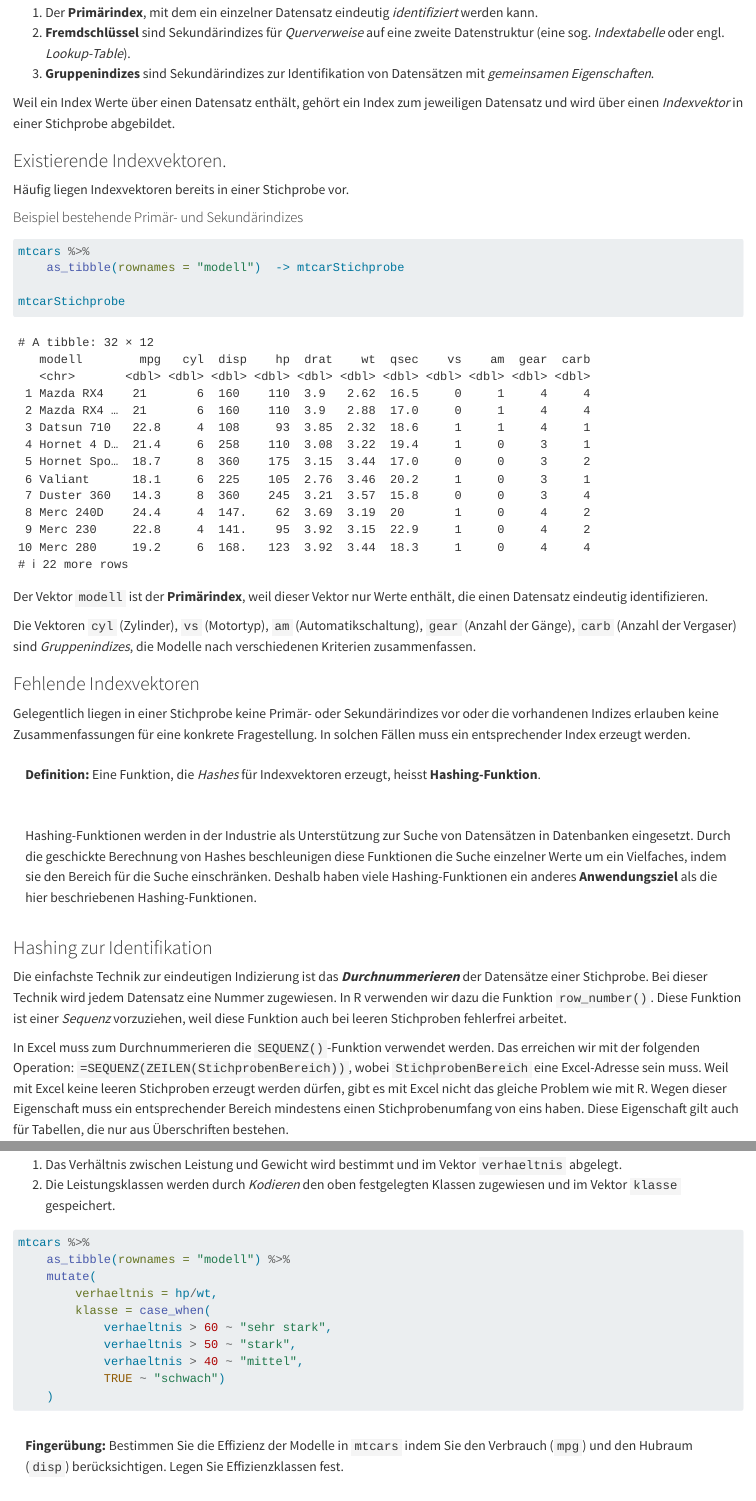
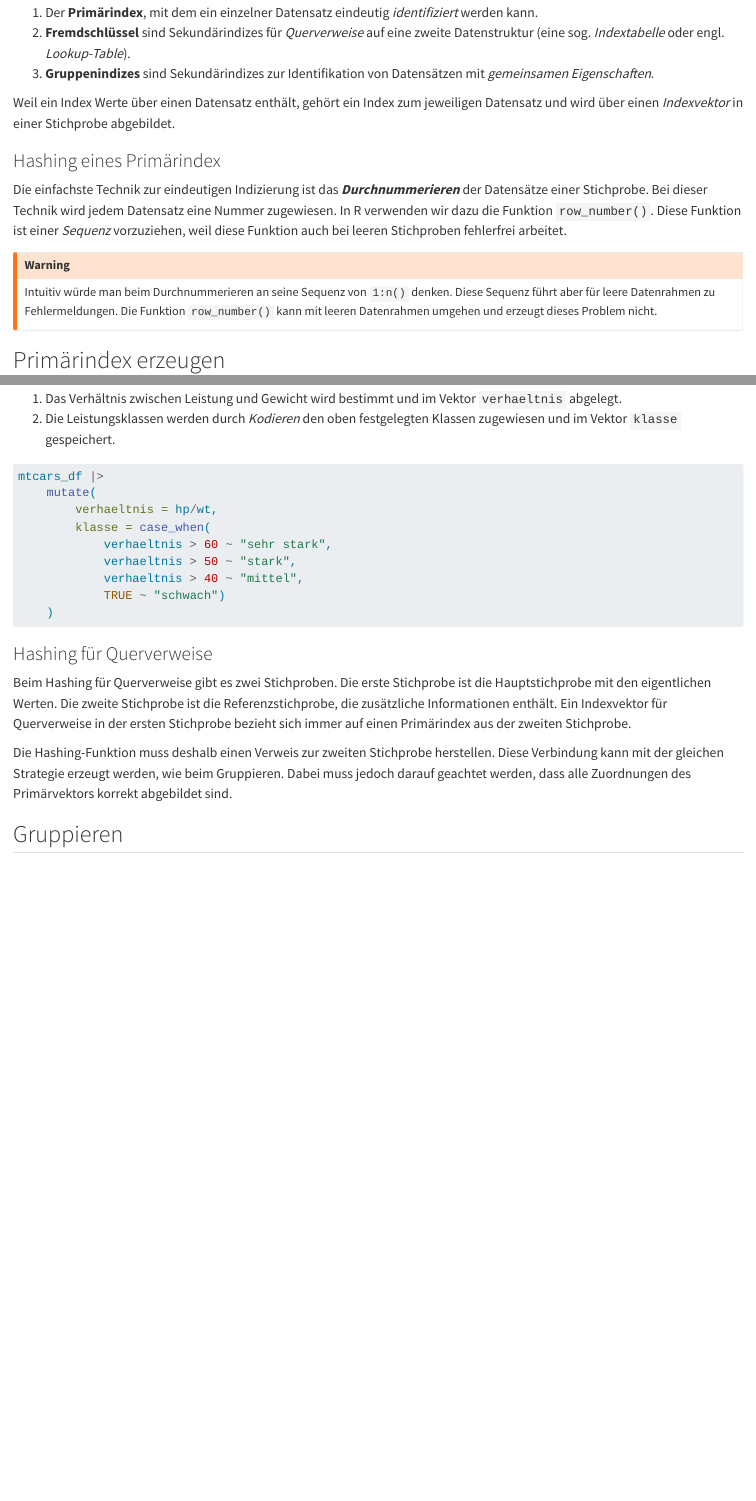
Before and after one commit to dxiai/dxi-r, a Quarto document (kapitel/indizieren-gruppieren/kapitel.qmd): the page in a window 1100 px wide, from 210 px down, and a second part further down, joined at a grey line. Rendered offline with R 4.5, knitr and Pandoc in place of Quarto, with nearby package versions; some code elsewhere in the file could not run offline; common packages that the code uses without loading them are loaded.

Commit message:
neuer text kapitel gruppieren

````diff
--- a/kapitel/indizieren-gruppieren/kapitel.qmd
+++ b/kapitel/indizieren-gruppieren/kapitel.qmd
@@ -14,37 +14,9 @@ Es werden drei Arten von Indizes unterschieden:
 
 Weil ein Index Werte über einen Datensatz enthält, gehört ein Index zum jeweiligen Datensatz und wird über einen *Indexvektor* in einer Stichprobe abgebildet.
 
-### Existierende Indexvektoren.
-
-Häufig liegen Indexvektoren bereits in einer Stichprobe vor.
-
-#### Beispiel bestehende Primär- und Sekundärindizes
-
-```{r}
-mtcars %>%
-    as_tibble(rownames = "modell")  -> mtcarStichprobe
-
-mtcarStichprobe
-```
-
-Der Vektor `modell` ist der **Primärindex**, weil dieser Vektor nur Werte enthält, die einen Datensatz eindeutig identifizieren.
-
-Die Vektoren `cyl` (Zylinder), `vs` (Motortyp), `am` (Automatikschaltung), `gear` (Anzahl der Gänge), `carb` (Anzahl der Vergaser) sind *Gruppenindizes*, die Modelle nach verschiedenen Kriterien zusammenfassen.
-
-### Fehlende Indexvektoren
-
-Gelegentlich liegen in einer Stichprobe keine Primär- oder Sekundärindizes vor oder die vorhandenen Indizes erlauben keine Zusammenfassungen für eine konkrete Fragestellung. In solchen Fällen muss ein entsprechender Index erzeugt werden.
-
-<p class="alert alert-primary" markdown="1">
-**Definition:** Eine Funktion, die *Hashes* für Indexvektoren erzeugt, heisst **Hashing-Funktion**.
-</p>
-
-<p class="alert alert-secondary" markdown="1">
-Hashing-Funktionen werden in der Industrie als Unterstützung zur Suche von Datensätzen in Datenbanken eingesetzt. Durch die geschickte Berechnung von Hashes beschleunigen diese Funktionen die Suche einzelner Werte um ein Vielfaches, indem sie den Bereich für die Suche einschränken. Deshalb haben viele Hashing-Funktionen ein anderes **Anwendungsziel** als die hier beschriebenen Hashing-Funktionen.
-</p>
-
-### Hashing zur Identifikation
+### Hashing eines Primärindex
 
 Die einfachste Technik zur eindeutigen Indizierung ist das ***Durchnummerieren*** der Datensätze einer Stichprobe. Bei dieser Technik wird jedem Datensatz eine Nummer zugewiesen. In R verwenden wir dazu die Funktion `row_number()`. Diese Funktion ist einer *Sequenz* vorzuziehen, weil diese Funktion auch bei leeren Stichproben fehlerfrei arbeitet.
 
-In Excel muss zum Durchnummerieren die `SEQUENZ()`-Funktion verwendet werden. Das erreichen wir mit der folgenden Operation: `=SEQUENZ(ZEILEN(StichprobenBereich))`, wobei `StichprobenBereich` eine Excel-Adresse sein muss. Weil mit Excel keine leeren Stichproben erzeugt werden dürfen, gibt es mit Excel nicht das gleiche Problem wie mit R. Wegen dieser Eigenschaft muss ein entsprechender Bereich mindestens einen Stichprobenumfang von eins haben. Diese Eigenschaft gilt auch für Tabellen, die nur aus Überschriften bestehen.
+::: {.callout-warning}
+Intuitiv würde man beim Durchnummerieren an seine Sequenz von `1:n()` denken. Diese Sequenz führt aber für leere Datenrahmen zu Fehlermeldungen. Die Funktion `row_number()` kann mit leeren Datenrahmen umgehen und erzeugt dieses Problem nicht.
@@ -51 +24,3 @@ In Excel muss zum Durchnummerieren die `SEQUENZ()`-Funktion verwendet werden. Da
 
+::: {#exm-durchnummerieren}
+## Primärindex erzeugen
@@ -74,8 +63,7 @@ In diesem Beispiel besteht die Hashing-Funktion aus zwei Teilen:
 2. Die Leistungsklassen werden durch *Kodieren* den oben festgelegten Klassen zugewiesen und im Vektor `klasse` gespeichert.
 
 ```r
-mtcars %>%
-    as_tibble(rownames = "modell") %>%
+mtcars_df |>
     mutate(
         verhaeltnis = hp/wt,
         klasse = case_when(
@@ -87,10 +75,6 @@ mtcars %>%
 ```
 
 
-<p class="alert alert-secondary" markdown="1">
-**Fingerübung:** Bestimmen Sie die Effizienz der Modelle in `mtcars` indem Sie den Verbrauch (`mpg`) und den Hubraum (`disp`) berücksichtigen. Legen Sie Effizienzklassen fest.
-</p>
-
 ### Hashing für Querverweise
 
 Beim Hashing für Querverweise gibt es zwei Stichproben. Die erste Stichprobe ist die Hauptstichprobe mit den eigentlichen Werten. Die zweite Stichprobe ist die Referenzstichprobe, die zusätzliche Informationen enthält. Ein Indexvektor für Querverweise in der ersten Stichprobe bezieht sich immer auf einen Primärindex aus der zweiten Stichprobe.
````
Also changed, not shown: kapitel/indizieren-gruppieren/kapitel.qmd (21 more changed lines).
